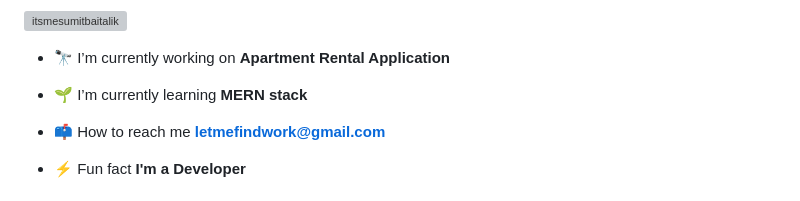
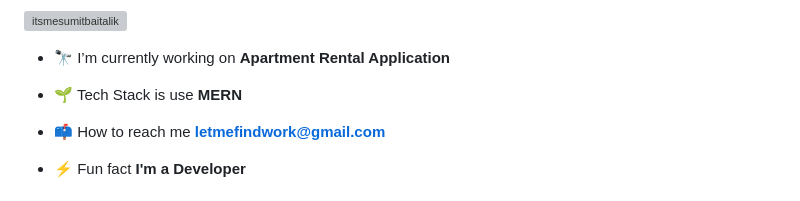
Before and after one commit to itsmeSumitBaitalik/itsmeSumitBaitalik, a Markdown page: README.md, the part around the change. GitHub-like rendering; grey boxes are pictures that could not be loaded.

```diff
--- a/README.md
+++ b/README.md
@@ -5,7 +5,7 @@
 
 - 🔭 I’m currently working on **Apartment Rental Application**
 
-- 🌱 I’m currently learning **MERN stack**
+- 🌱 Tech Stack is use **MERN**
 
 - 📫 How to reach me **letmefindwork@gmail.com**
 
```
